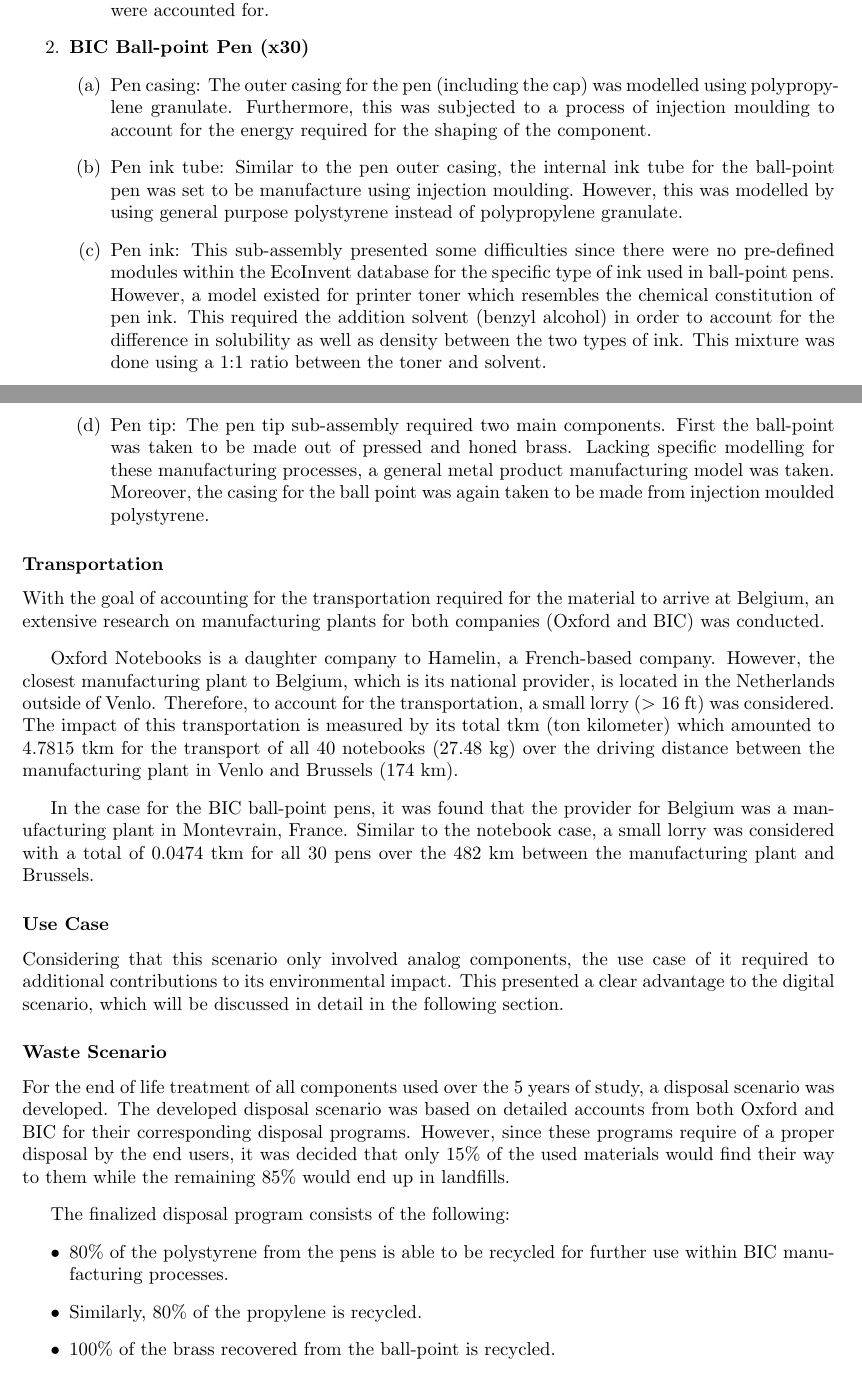
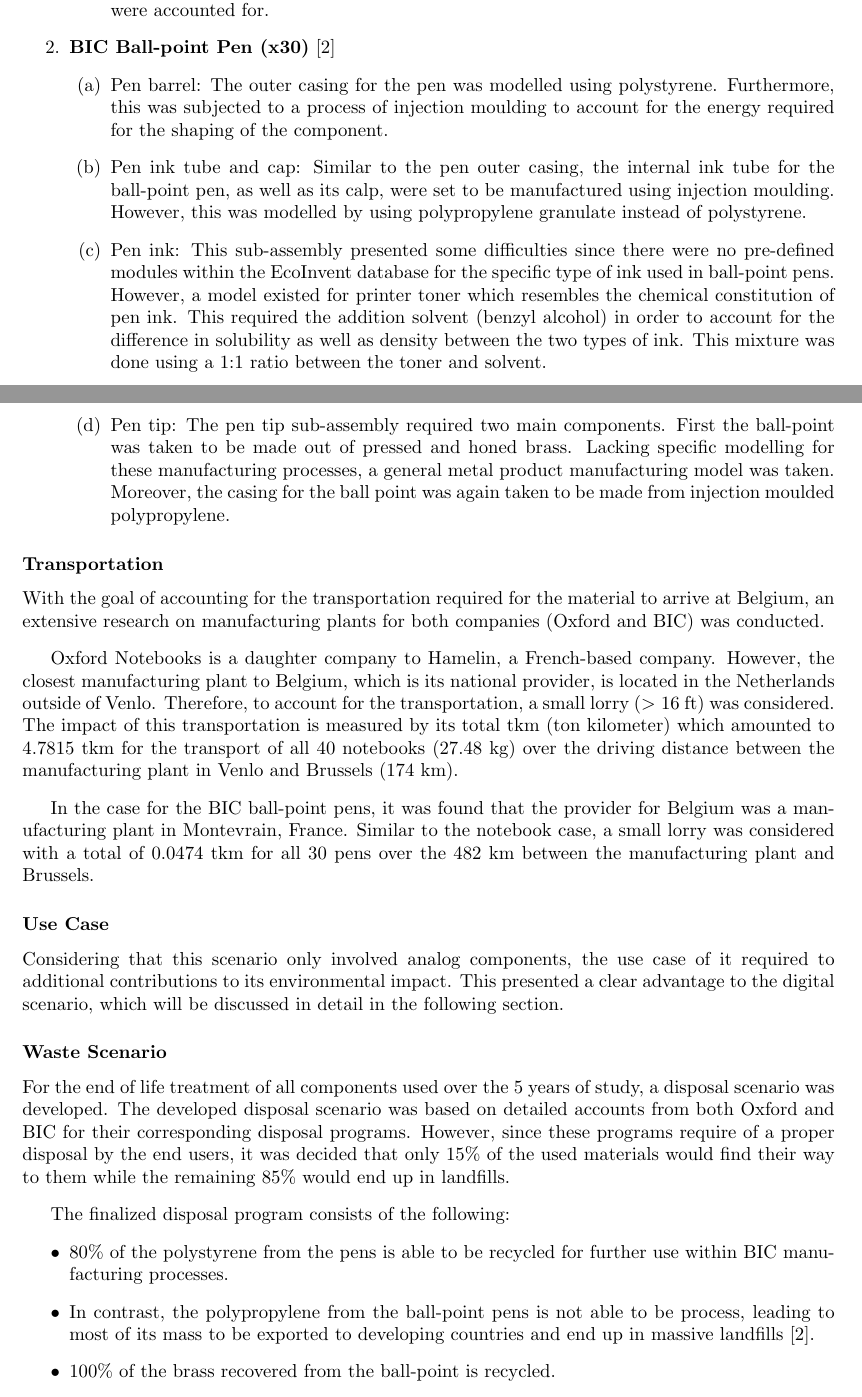
Before and after one commit to carlosaduranc/ecodesign, a LaTeX document (2023_Asencio_Duran.tex, which reads sections/scenarios.tex): two parts of pages 6 and 7 of 11, joined at a grey line, cut so that both start at the same text. Compiled offline with pdfLaTeX.

Commit message:
Fix disposal scenario analog and description

```diff
--- a/sections/scenarios.tex
+++ b/sections/scenarios.tex
@@ -17,12 +17,12 @@
         \item Covers (x2/ea): For the covers, white-lined chipboards (WLC) were chosen. Additionally, their calendering, giving them the typical shiny look, was accounted for.
         \item Paper (x100/ea): For the notebook pages, 100 gram per square meter (GSM) A4 paper was taken. This is considered standard in many European paper companies and is widely found in many notebook models. Within the \textsc{SimaPro} software, this was modelled using a wood-containing light weight coated (LWC) paper for which all dimensions and densities were accounted for.
     \end{enumerate}
-    \item \textbf{BIC Ball-point Pen (x30)}
+    \item \textbf{BIC Ball-point Pen (x30)} \cite{BICballpoint}
     \begin{enumerate}
-        \item Pen casing: The outer casing for the pen (including the cap) was modelled using polypropylene granulate. Furthermore, this was subjected to a process of injection moulding to account for the energy required for the shaping of the component.
-        \item Pen ink tube: Similar to the pen outer casing, the internal ink tube for the ball-point pen was set to be manufacture using injection moulding. However, this was modelled by using general purpose polystyrene instead of polypropylene granulate.
+        \item Pen barrel: The outer casing for the pen was modelled using polystyrene. Furthermore, this was subjected to a process of injection moulding to account for the energy required for the shaping of the component.
+        \item Pen ink tube and cap: Similar to the pen outer casing, the internal ink tube for the ball-point pen, as well as its calp, were set to be manufactured using injection moulding. However, this was modelled by using polypropylene granulate instead of polystyrene.
         \item Pen ink: This sub-assembly presented some difficulties since there were no pre-defined modules within the EcoInvent database for the specific type of ink used in ball-point pens. However, a model existed for printer toner which resembles the chemical constitution of pen ink. This required the addition solvent (benzyl alcohol) in order to account for the difference in solubility as well as density between the two types of ink. This mixture was done using a 1:1 ratio between the toner and solvent.
-        \item Pen tip: The pen tip sub-assembly required two main components. First the ball-point was taken to be made out of pressed and honed brass. Lacking specific modelling for these manufacturing processes, a general metal product manufacturing model was taken. Moreover, the casing for the ball point was again taken to be made from injection moulded polystyrene.
+        \item Pen tip: The pen tip sub-assembly required two main components. First the ball-point was taken to be made out of pressed and honed brass. Lacking specific modelling for these manufacturing processes, a general metal product manufacturing model was taken. Moreover, the casing for the ball point was again taken to be made from injection moulded polypropylene.
     \end{enumerate}
 \end{enumerate}
 
@@ -42,7 +42,7 @@
 The finalized disposal program consists of the following:
 \begin{itemize}
     \item 80\% of the polystyrene from the pens is able to be recycled for further use within BIC manufacturing processes.
-    \item Similarly, 80\% of the propylene is recycled.
+    \item In contrast, the polypropylene from the ball-point pens is not able to be process, leading to most of its mass to be exported to developing countries and end up in massive landfills~\cite{BICballpoint}.
     \item 100\% of the brass recovered from the ball-point is recycled.
     \item 100\% of the returned steel from the notebook spirals is made into scrap for further reuse.
     \item 100\% of the papers as well as the covers is able to be turned into recycled paper for further use within Oxford notebooks.
```
Also changed, not shown: references.bib (+6 -0 lines).
